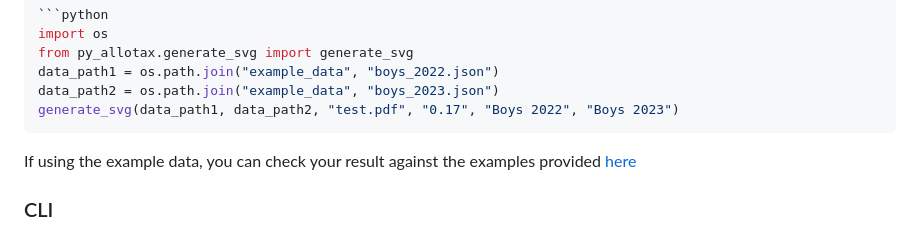
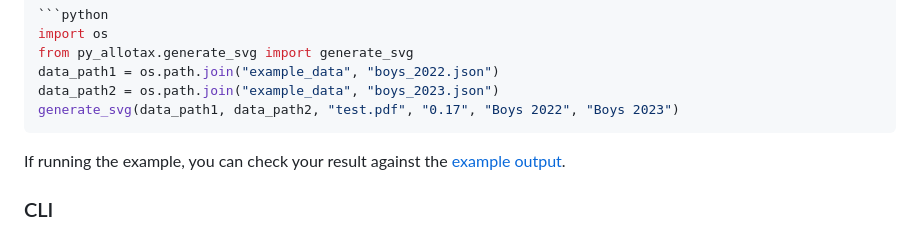
Before and after one commit to carterwward/py-allotax, a Markdown page: README.md, the part around the change. Drawn GitHub-style.

Commit message:
Update README.md
Co-authored-by: amafehr <63805609+amafehr@users.noreply.github.com>

````diff
--- a/README.md
+++ b/README.md
@@ -43,7 +43,8 @@ data_path2 = os.path.join("example_data", "boys_2023.json")
 generate_svg(data_path1, data_path2, "test.pdf", "0.17", "Boys 2022", "Boys 2023")
 ```
 
-If using the example data, you can check your result against the examples provided [here](example_charts)
+If running the example, you can check your result against the [example output](example_charts).
+
 
 ### CLI
 
````
